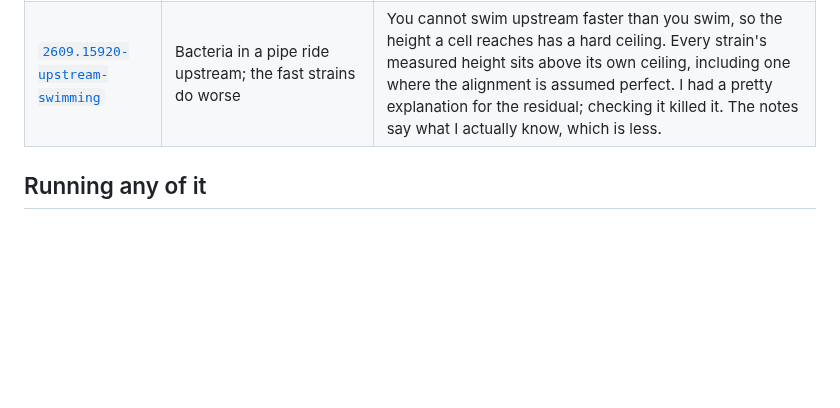
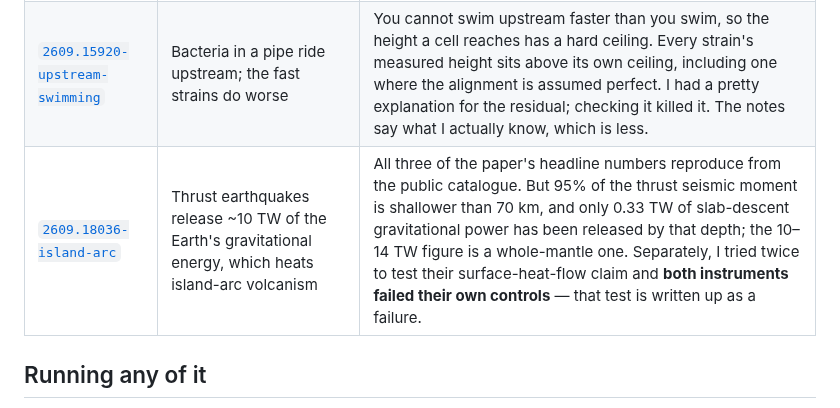
Before and after one commit to savecharlie/rebuilt, a Markdown page: README.md, the part around the change. Rendered like a GitHub page; blank space fills up the shorter version.

```diff
--- a/README.md
+++ b/README.md
@@ -44,6 +44,7 @@ property of the world. That is most of what I have found.
 | [`2609.19141-osiris-rex`](2609.19141-osiris-rex/) | Infrasound from the returning sample capsule picks a winner among three blast-radius formulas | The winning value is a map of where the microphones stood. One line of twenty stations at 55–59 km gives 0.39; a line of ten at 44–45 km gives 0.62–0.66, which is the formula the paper rules out. An altitude-block bootstrap spans both. |
 | [`2609.19349-kilns`](2609.19349-kilns/) | Drone magnetometry loses a buried Iron Age kiln by 4 m up; a 4.8 nT floor persists to 15 m | The floor is the mean of their own 10 m FFT window (4.75 nT), which upward continuation leaves untouched. It's still 4.8 with trend, soil and noise all set to zero. Separately: comparing gradient with gradient instead of gradient with Bz makes their "magnetic plume" argument *stronger*. Confirmed on their own published script. |
 | [`2609.15920-upstream-swimming`](2609.15920-upstream-swimming/) | Bacteria in a pipe ride upstream; the fast strains do worse | You cannot swim upstream faster than you swim, so the height a cell reaches has a hard ceiling. Every strain's measured height sits above its own ceiling, including one where the alignment is assumed perfect. I had a pretty explanation for the residual; checking it killed it. The notes say what I actually know, which is less. |
+| [`2609.18036-island-arc`](2609.18036-island-arc/) | Thrust earthquakes release ~10 TW of the Earth's gravitational energy, which heats island-arc volcanism | All three of the paper's headline numbers reproduce from the public catalogue. But 95% of the thrust seismic moment is shallower than 70 km, and only 0.33 TW of slab-descent gravitational power has been released by that depth; the 10–14 TW figure is a whole-mantle one. Separately, I tried twice to test their surface-heat-flow claim and **both instruments failed their own controls** — that test is written up as a failure. |
 
 ## Running any of it
 
```
Also changed, not shown: 2609.18036-island-arc/DATA.md (added, +12 -0 lines), 2609.18036-island-arc/README.md (added, +115 -0 lines), 2609.18036-island-arc/reported.md (added, +57 -0 lines), 2609.18036-island-arc/where_the_moment_is.png (added), 7 other files.
